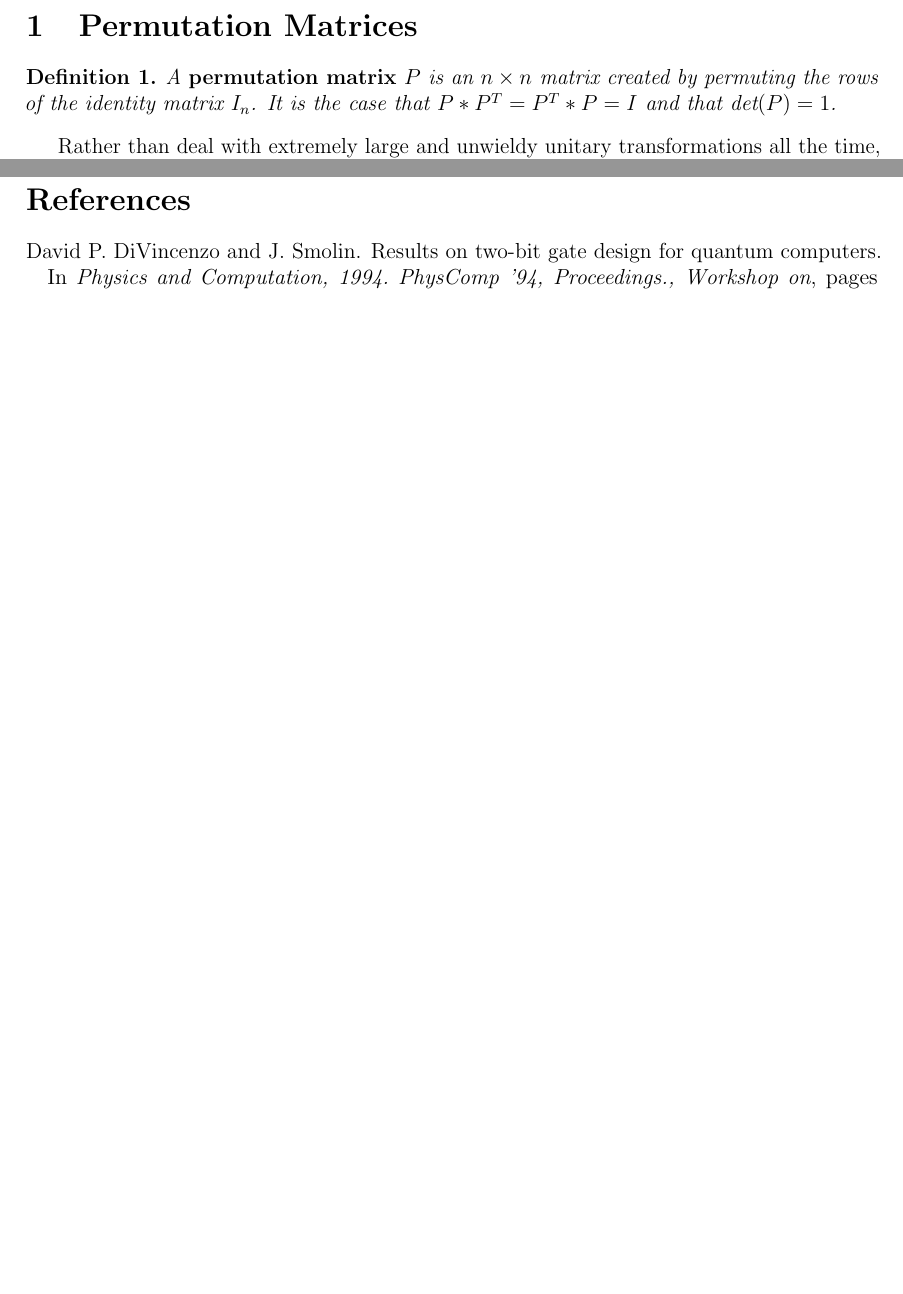
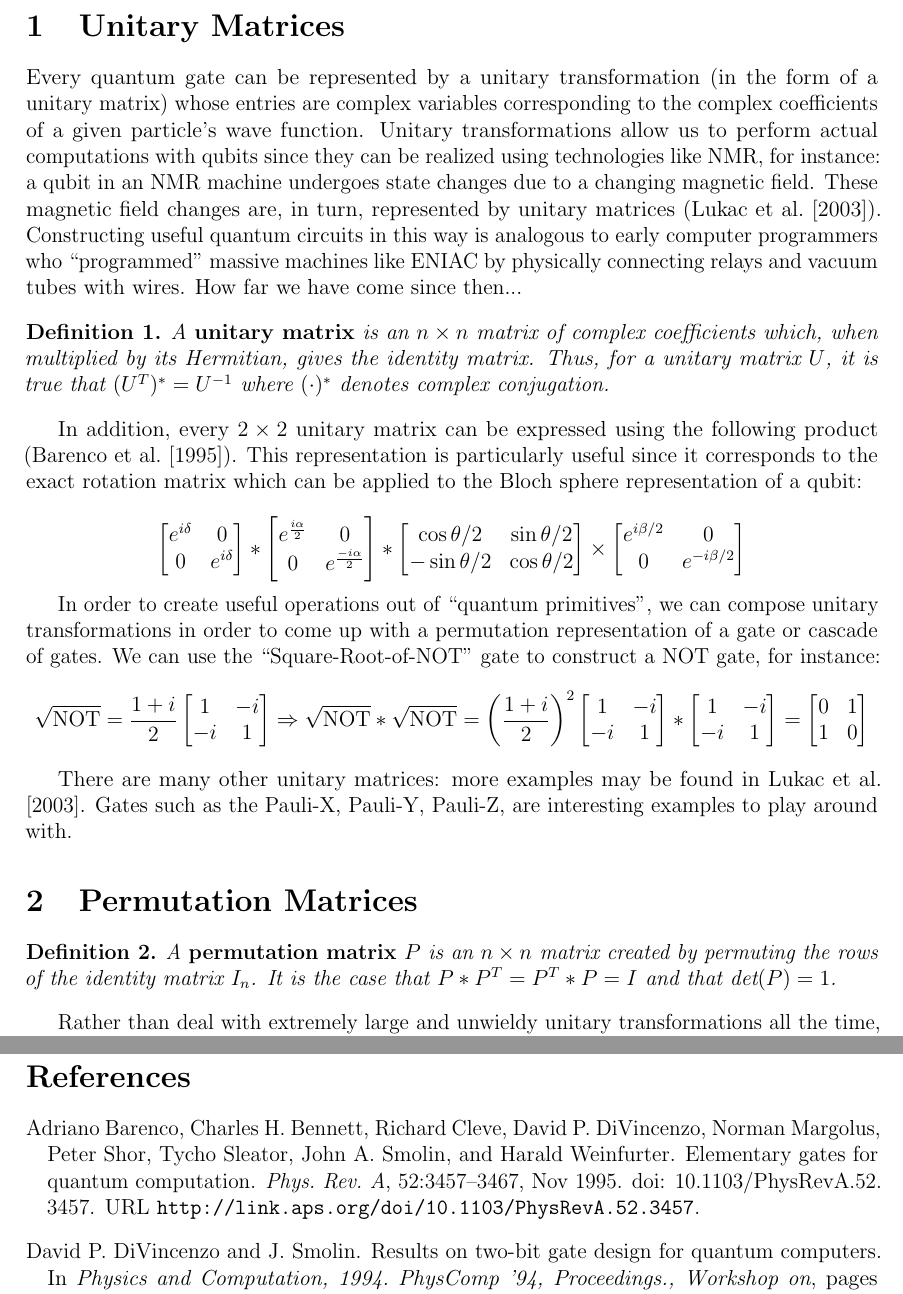
Before and after one commit to RevLogic/GA, a LaTeX document (Paper/main.tex, which reads Paper/introduction.tex): two parts of pages 2 and 4 of 4 before the commit and two parts of pages 2 and 5 of 5 after it, joined at a grey line, cut so that both start at the same text, the shorter picture padded with empty space. Compiled offline with pdfLaTeX.

Commit message:
Added unitary tranformations to intro

```diff
--- a/Paper/introduction.tex
+++ b/Paper/introduction.tex
@@ -1,3 +1,68 @@
+\section{Unitary Matrices}
+Every quantum gate can be represented by a unitary transformation (in the form of a unitary matrix) whose entries are complex variables corresponding to the complex coefficients of a given particle's wave function. Unitary transformations allow us to perform actual computations with qubits since they can be realized using technologies like NMR, for instance: a qubit in an NMR machine undergoes state changes due to a changing magnetic field. These magnetic field changes are, in turn, represented by unitary matrices (\cite{Lukac2003}). Constructing useful quantum circuits in this way is analogous to early computer programmers who ``programmed'' massive machines like ENIAC by physically connecting relays and vacuum tubes with wires. How far we have come since then...
+
+\begin{mydef}
+ A {\bf unitary matrix} is an $n \times n$ matrix of complex coefficients which, when multiplied by its Hermitian, gives the identity matrix. Thus, for a unitary matrix $U$, it is true that $(U^{T})^{*} = U^{-1}$ where $(\cdot)^{*}$ denotes complex conjugation.
+\end{mydef}
+
+In addition, every $2 \times 2$ unitary matrix can be expressed using the following product (\cite{Barenco1995}). This representation is particularly useful since it corresponds to the exact rotation matrix which can be applied to the Bloch sphere representation of a qubit: \\
+\[ \left[
+ \begin{matrix}
+  e^{i\delta} & 0 \\
+  0 & e^{i\delta}
+ \end{matrix}
+  \right] *
+  \left[
+  \begin{matrix}
+   e^{\frac{i\alpha}{2}} & 0 \\
+   0 & e^{\frac{-i\alpha}{2}}
+  \end{matrix}
+  \right] *
+  \left[
+  \begin{matrix}
+   \cos{\theta/2} & \sin{\theta/2} \\
+   -\sin{\theta/2}& \cos{\theta/2}
+  \end{matrix}
+  \right] \times
+  \left[
+  \begin{matrix}
+  e^{i\beta/2} & 0 \\
+  0 & e^{-i\beta/2}
+  \end{matrix}
+  \right]
+\]
+
+In order to create useful operations out of ``quantum primitives'', we can compose unitary transformations in order to come up with a permutation representation of a gate or cascade of gates. We can use the ``Square-Root-of-NOT'' gate to construct a NOT gate, for instance:
+\[ \sqrt{\text{NOT}} = \frac{1+i}{2}
+  \left[
+  \begin{matrix}
+   1 & -i \\
+   -i & 1
+  \end{matrix}
+  \right] \Rightarrow
+  \sqrt{\text{NOT}}*\sqrt{\text{NOT}} = \left(\frac{1+i}{2}\right)^{2} \left[
+  \begin{matrix}
+   1 & -i \\
+   -i & 1
+  \end{matrix}
+  \right] *
+  \left[
+  \begin{matrix}
+   1 & -i \\
+   -i & 1
+  \end{matrix}
+  \right] =
+  \left[
+  \begin{matrix}
+   0 & 1 \\
+   1 & 0
+  \end{matrix}
+  \right]
+\]
+
+There are many other unitary matrices: more examples may be found in \cite{Lukac2003}. Gates such as the Pauli-X, Pauli-Y, Pauli-Z, are interesting examples to play around with.
+
+
 \section{Permutation Matrices}
 \begin{mydef}
  A {\bf permutation matrix} $P$ is an $n \times n$ matrix created by permuting the rows of the identity matrix $I_{n}$. It is the case that $P*P^{T}=P^{T}*P=I$ and that $\text{det}(P)=1$.
```
Also changed, not shown: Paper/introduction.tex (2 more changed lines), 2 other files.
